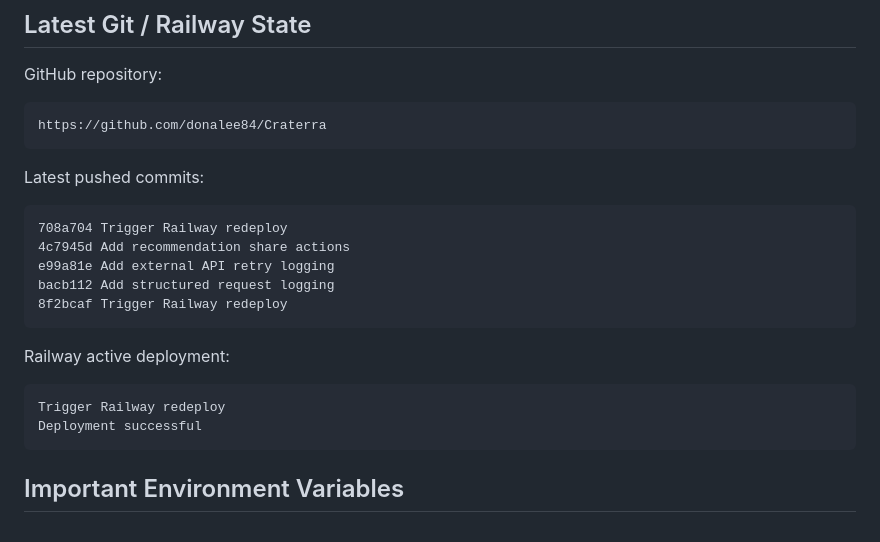
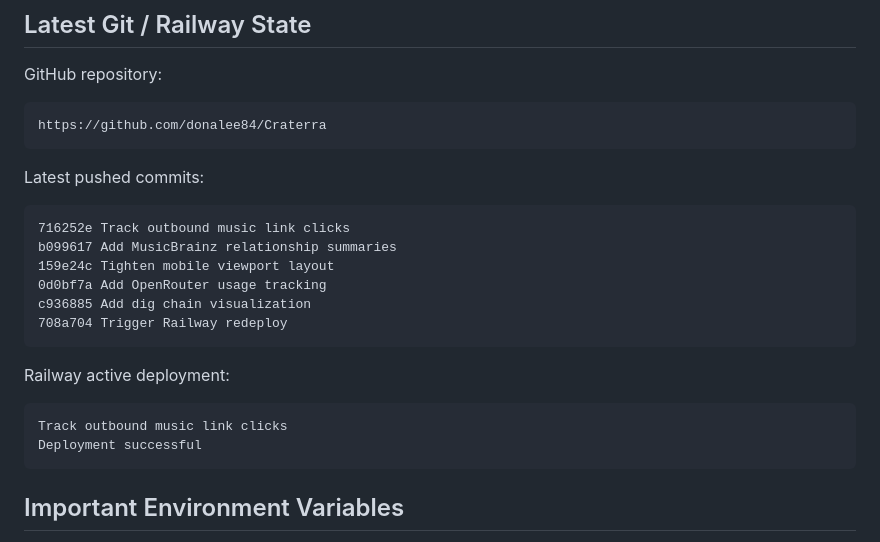
Before and after one commit to donalee84/Craterra, a Markdown page: craterra_release_summary.md, the part around one of its changes. Rendered like a GitHub page.

````diff
--- a/craterra_release_summary.md
+++ b/craterra_release_summary.md
@@ -91,17 +91,18 @@ https://github.com/donalee84/Craterra
 Latest pushed commits:
 
 ```text
+716252e Track outbound music link clicks
+b099617 Add MusicBrainz relationship summaries
+159e24c Tighten mobile viewport layout
+0d0bf7a Add OpenRouter usage tracking
+c936885 Add dig chain visualization
 708a704 Trigger Railway redeploy
-4c7945d Add recommendation share actions
-e99a81e Add external API retry logging
-bacb112 Add structured request logging
-8f2bcaf Trigger Railway redeploy
 ```
 
 Railway active deployment:
 
 ```text
-Trigger Railway redeploy
+Track outbound music link clicks
 Deployment successful
 ```
 
````
Also changed, not shown: other parts of craterra_release_summary.md (+1 -1 lines), craterra_progress.md (+3 -1 lines).
